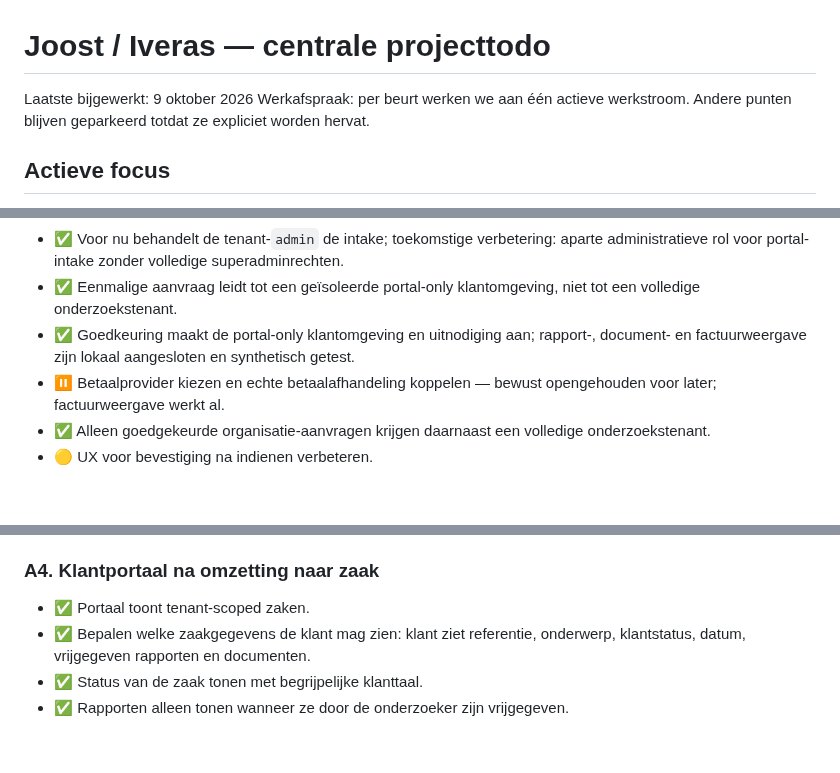
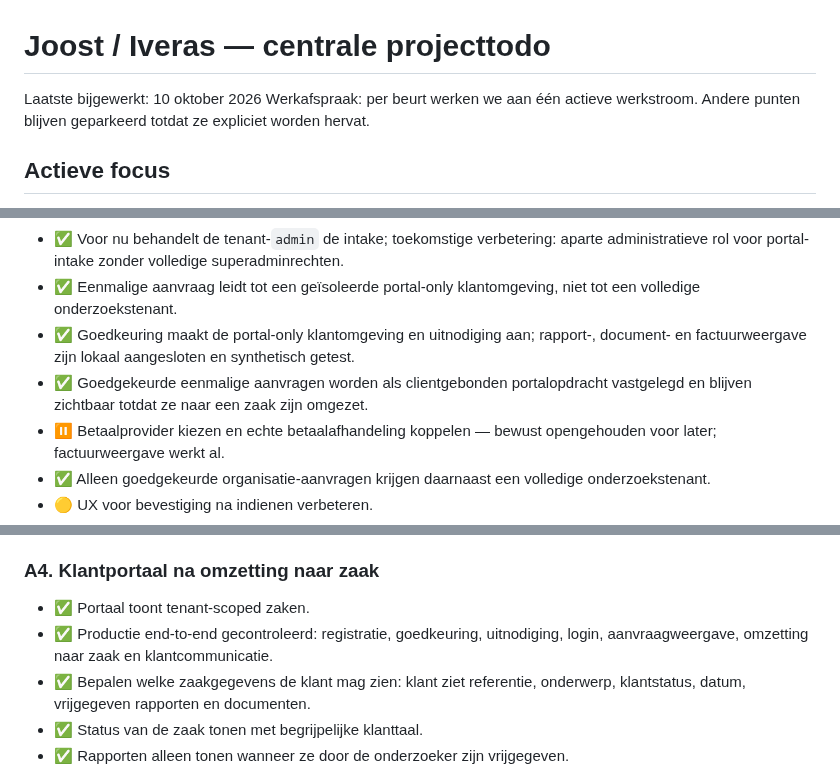
Before and after one commit to mail2jack/osint-dashboard, a Markdown page: docs/PROJECT-TODO.md, 3 parts joined by grey strips. Drawn GitHub-style; blank space fills up the shorter version.

```diff
--- a/docs/PROJECT-TODO.md
+++ b/docs/PROJECT-TODO.md
@@ -1,6 +1,6 @@
 # Joost / Iveras — centrale projecttodo
 
-Laatste bijgewerkt: 9 oktober 2026
+Laatste bijgewerkt: 10 oktober 2026
 Werkafspraak: per beurt werken we aan één actieve werkstroom. Andere punten blijven geparkeerd totdat ze expliciet worden hervat.
 
 ## Actieve focus
@@ -74,6 +74,7 @@ beide.
 - ✅ Voor nu behandelt de tenant-`admin` de intake; toekomstige verbetering: aparte administratieve rol voor portal-intake zonder volledige superadminrechten.
 - ✅ Eenmalige aanvraag leidt tot een geïsoleerde portal-only klantomgeving, niet tot een volledige onderzoekstenant.
 - ✅ Goedkeuring maakt de portal-only klantomgeving en uitnodiging aan; rapport-, document- en factuurweergave zijn lokaal aangesloten en synthetisch getest.
+- ✅ Goedgekeurde eenmalige aanvragen worden als clientgebonden portalopdracht vastgelegd en blijven zichtbaar totdat ze naar een zaak zijn omgezet.
 - ⏸️ Betaalprovider kiezen en echte betaalafhandeling koppelen — bewust opengehouden voor later; factuurweergave werkt al.
 - ✅ Alleen goedgekeurde organisatie-aanvragen krijgen daarnaast een volledige onderzoekstenant.
 - 🟡 UX voor bevestiging na indienen verbeteren.
@@ -90,6 +91,7 @@ beide.
 ### A4. Klantportaal na omzetting naar zaak
 
 - ✅ Portaal toont tenant-scoped zaken.
+- ✅ Productie end-to-end gecontroleerd: registratie, goedkeuring, uitnodiging, login, aanvraagweergave, omzetting naar zaak en klantcommunicatie.
 - ✅ Bepalen welke zaakgegevens de klant mag zien: klant ziet referentie, onderwerp, klantstatus, datum, vrijgegeven rapporten en documenten.
 - ✅ Status van de zaak tonen met begrijpelijke klanttaal.
 - ✅ Rapporten alleen tonen wanneer ze door de onderzoeker zijn vrijgegeven.
```
Also changed, not shown: other parts of docs/PROJECT-TODO.md (+1 -0 lines), CHANGELOG.md (+9 -0 lines).
